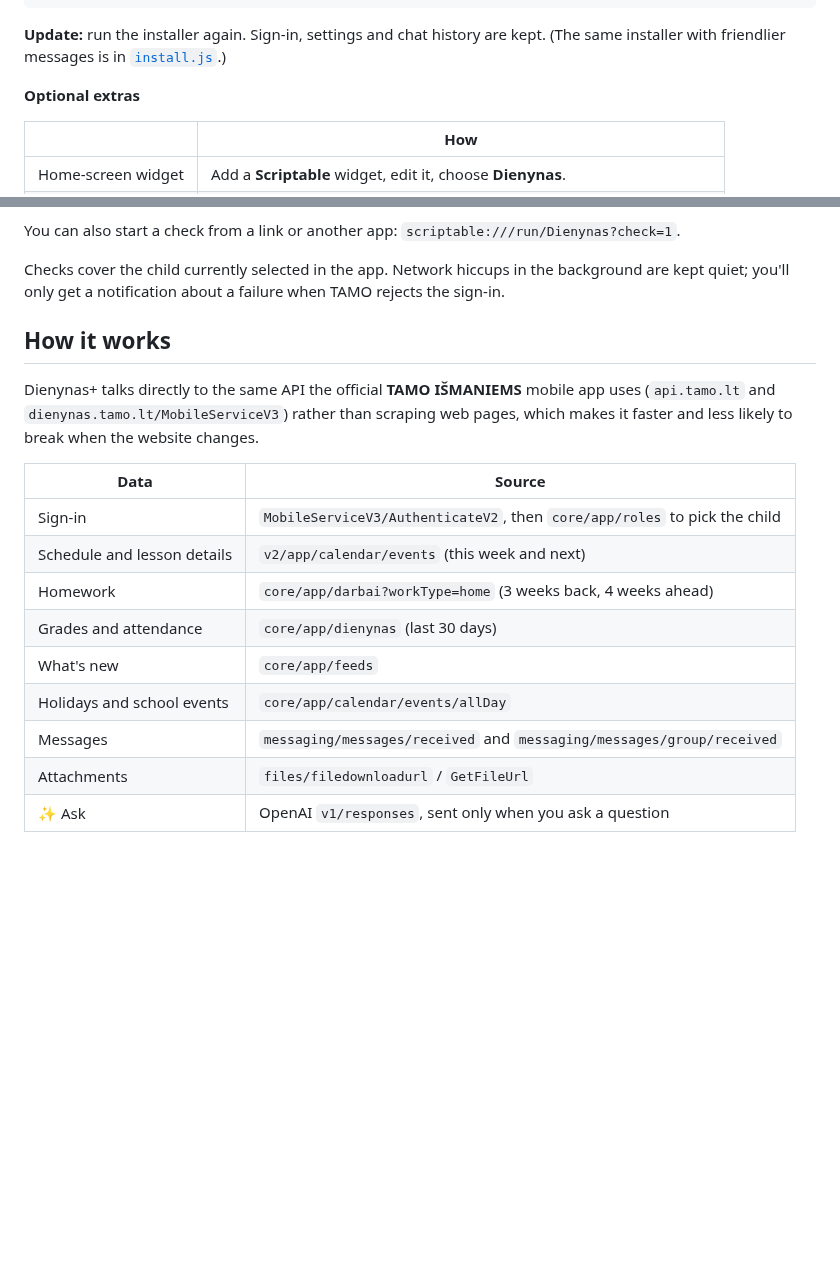
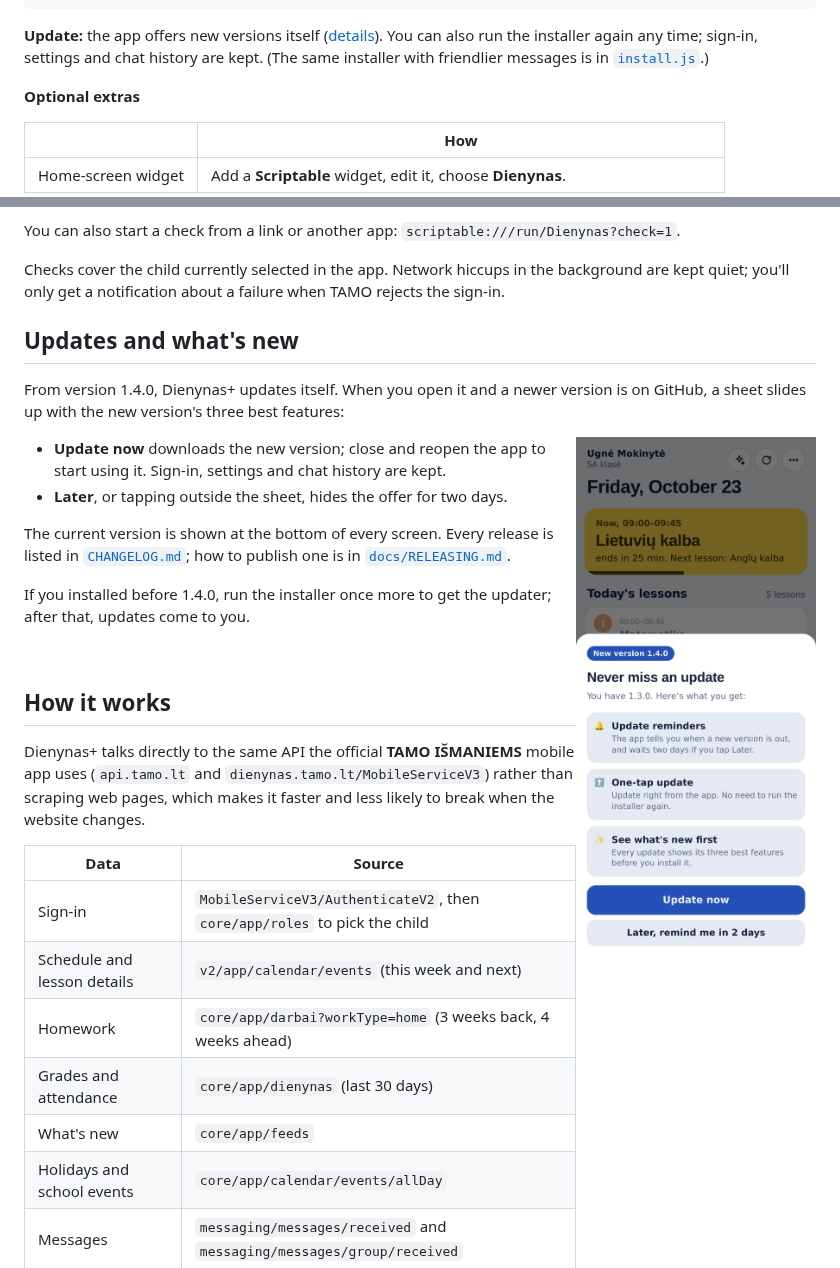
Before and after one commit to gadominas/Tamo-, a Markdown page: README.md, 2 parts joined by grey strips. GitHub-like rendering; pictures changed too: screenshots/update.png (added); blank space fills up the shorter version.

````diff
--- a/README.md
+++ b/README.md
@@ -30,7 +30,7 @@ fm.writeString(fm.joinPath(fm.documentsDirectory(), "Dienynas.js"), code);
 Safari.open("scriptable:///run/Dienynas");
 ```
 
-**Update:** run the installer again. Sign-in, settings and chat history are kept. (The same installer with friendlier messages is in [`install.js`](install.js).)
+**Update:** the app offers new versions itself ([details](#updates-and-whats-new)). You can also run the installer again any time; sign-in, settings and chat history are kept. (The same installer with friendlier messages is in [`install.js`](install.js).)
 
 **Optional extras**
 
@@ -164,6 +164,21 @@ You can also start a check from a link or another app: `scriptable:///run/Dienyn
 
 Checks cover the child currently selected in the app. Network hiccups in the background are kept quiet; you'll only get a notification about a failure when TAMO rejects the sign-in.
 
+## Updates and what's new
+
+From version 1.4.0, Dienynas+ updates itself. When you open it and a newer version is on GitHub, a sheet slides up with the new version's three best features:
+
+<img src="screenshots/update.png" width="240" align="right" alt="Update sheet showing a new version and its three highlights">
+
+- **Update now** downloads the new version; close and reopen the app to start using it. Sign-in, settings and chat history are kept.
+- **Later**, or tapping outside the sheet, hides the offer for two days.
+
+The current version is shown at the bottom of every screen. Every release is listed in [`CHANGELOG.md`](CHANGELOG.md); how to publish one is in [`docs/RELEASING.md`](docs/RELEASING.md).
+
+If you installed before 1.4.0, run the installer once more to get the updater; after that, updates come to you.
+
+<br clear="right">
+
 ## How it works
 
 Dienynas+ talks directly to the same API the official **TAMO IŠMANIEMS** mobile app uses (`api.tamo.lt` and `dienynas.tamo.lt/MobileServiceV3`) rather than scraping web pages, which makes it faster and less likely to break when the website changes.
````
Also changed, not shown: CHANGELOG.md (added, +76 -0 lines), docs/RELEASING.md (added, +54 -0 lines), 3 other files.
